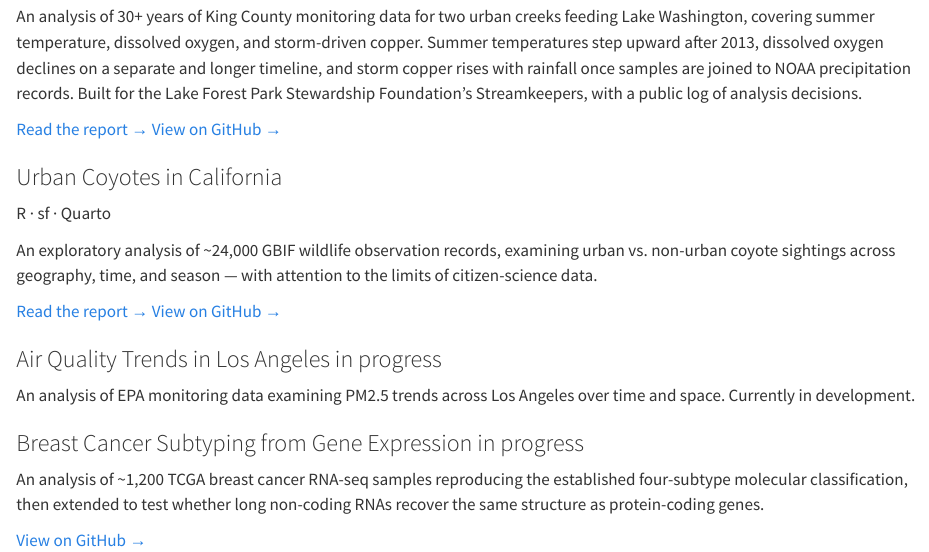
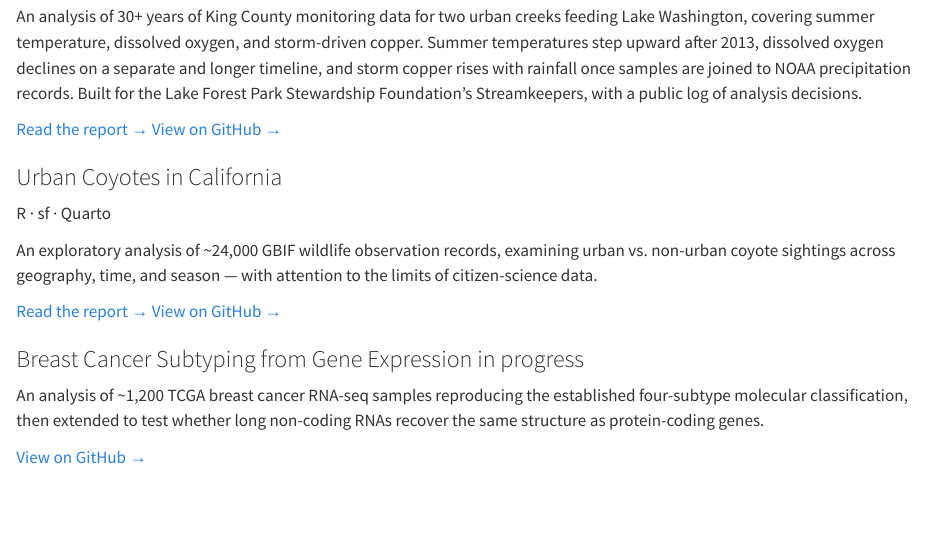
Before and after one commit to benirish-data/benirish-data.github.io, a Quarto document (projects.qmd): the page in a window 1100 px wide, from 160 px down. Rendered offline with R 4.5, knitr and Pandoc in place of Quarto, with nearby package versions.

Commit message:
Remove air quality card

```diff
--- a/projects.qmd
+++ b/projects.qmd
@@ -22,12 +22,6 @@ An exploratory analysis of ~24,000 GBIF wildlife observation records, examining
 :::
 
 ::: {.project-card}
-### Air Quality Trends in Los Angeles [in progress]{.in-progress} {#air-quality}
-
-An analysis of EPA monitoring data examining PM2.5 trends across Los Angeles over time and space. Currently in development.
-:::
-
-::: {.project-card}
 ### Breast Cancer Subtyping from Gene Expression [in progress]{.in-progress} {#tcga}
 
 An analysis of ~1,200 TCGA breast cancer RNA-seq samples reproducing the established four-subtype molecular classification, then extended to test whether long non-coding RNAs recover the same structure as protein-coding genes.
```
Also changed, not shown: docs/search.json, 1 other file.
